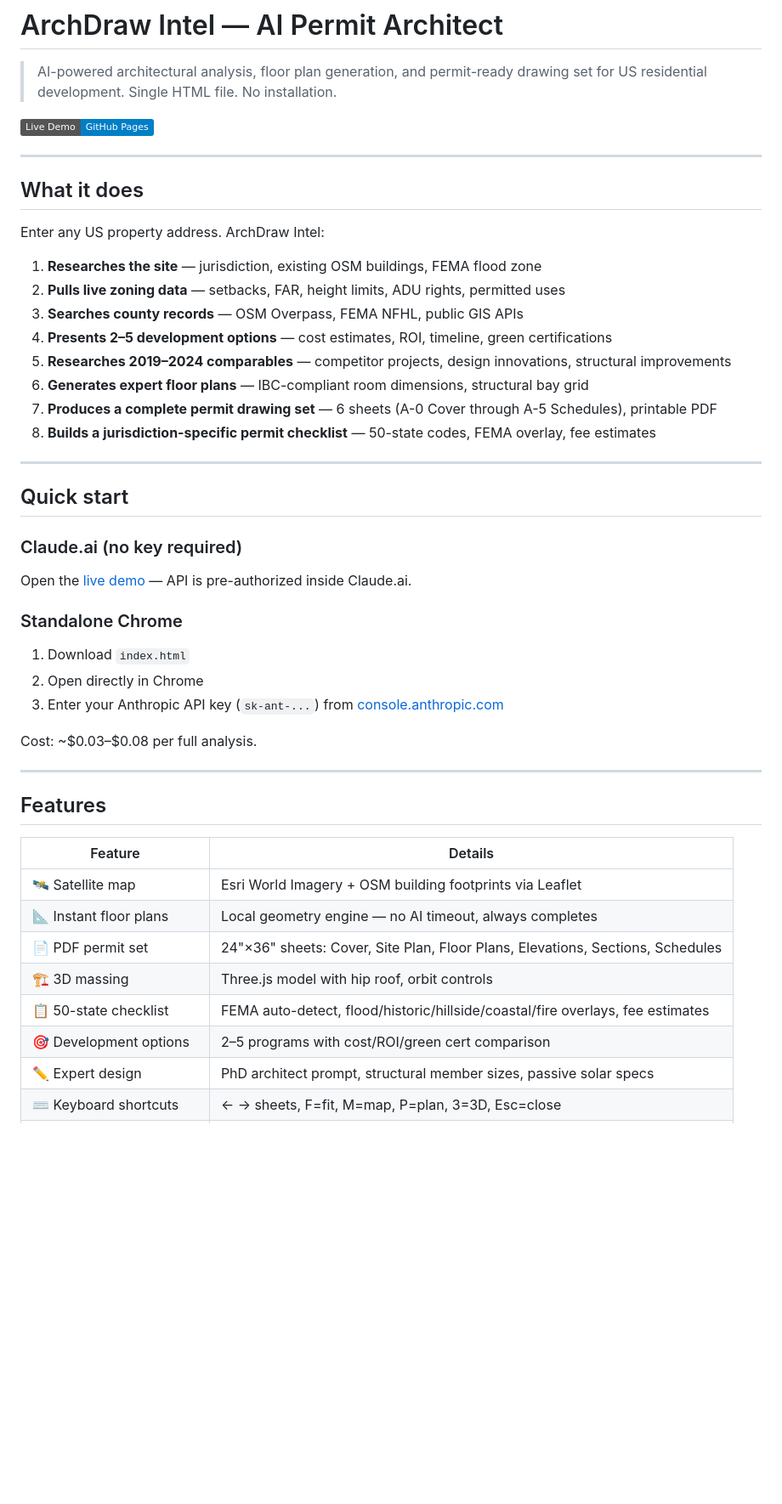
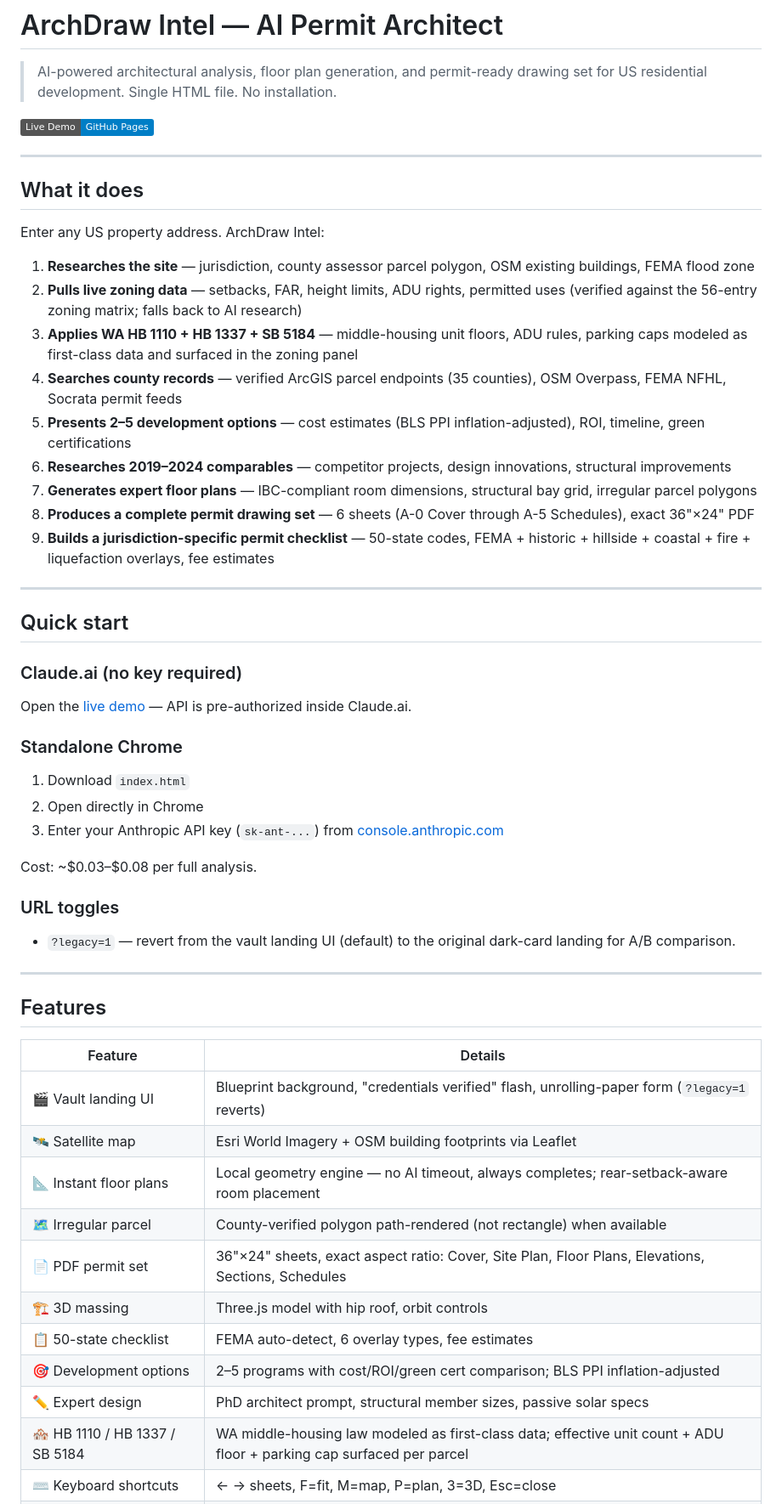
Before and after one commit to antenehproduction/archdraw, a Markdown page: README.md, the part around one of its changes. Shown at 85% size. Drawn GitHub-style; badges without logos; blank space fills up the shorter version.

```diff
--- a/README.md
+++ b/README.md
@@ -10,14 +10,15 @@
 
 Enter any US property address. ArchDraw Intel:
 
-1. **Researches the site** — jurisdiction, existing OSM buildings, FEMA flood zone
-2. **Pulls live zoning data** — setbacks, FAR, height limits, ADU rights, permitted uses
-3. **Searches county records** — OSM Overpass, FEMA NFHL, public GIS APIs
-4. **Presents 2–5 development options** — cost estimates, ROI, timeline, green certifications
-5. **Researches 2019–2024 comparables** — competitor projects, design innovations, structural improvements
-6. **Generates expert floor plans** — IBC-compliant room dimensions, structural bay grid
-7. **Produces a complete permit drawing set** — 6 sheets (A-0 Cover through A-5 Schedules), printable PDF
-8. **Builds a jurisdiction-specific permit checklist** — 50-state codes, FEMA overlay, fee estimates
+1. **Researches the site** — jurisdiction, county assessor parcel polygon, OSM existing buildings, FEMA flood zone
+2. **Pulls live zoning data** — setbacks, FAR, height limits, ADU rights, permitted uses (verified against the 56-entry zoning matrix; falls back to AI research)
+3. **Applies WA HB 1110 + HB 1337 + SB 5184** — middle-housing unit floors, ADU rules, parking caps modeled as first-class data and surfaced in the zoning panel
+4. **Searches county records** — verified ArcGIS parcel endpoints (35 counties), OSM Overpass, FEMA NFHL, Socrata permit feeds
+5. **Presents 2–5 development options** — cost estimates (BLS PPI inflation-adjusted), ROI, timeline, green certifications
+6. **Researches 2019–2024 comparables** — competitor projects, design innovations, structural improvements
+7. **Generates expert floor plans** — IBC-compliant room dimensions, structural bay grid, irregular parcel polygons
+8. **Produces a complete permit drawing set** — 6 sheets (A-0 Cover through A-5 Schedules), exact 36"×24" PDF
+9. **Builds a jurisdiction-specific permit checklist** — 50-state codes, FEMA + historic + hillside + coastal + fire + liquefaction overlays, fee estimates
 
 ---
 
@@ -33,19 +34,25 @@ Open the [live demo](https://antenehproduction.github.io/Premit-Ready) — API i
 
 Cost: ~$0.03–$0.08 per full analysis.
 
+### URL toggles
+- `?legacy=1` — revert from the vault landing UI (default) to the original dark-card landing for A/B comparison.
+
 ---
 
 ## Features
 
 | Feature | Details |
 |---------|---------|
+| 🎬 Vault landing UI | Blueprint background, "credentials verified" flash, unrolling-paper form (`?legacy=1` reverts) |
 | 🛰️ Satellite map | Esri World Imagery + OSM building footprints via Leaflet |
-| 📐 Instant floor plans | Local geometry engine — no AI timeout, always completes |
-| 📄 PDF permit set | 24"×36" sheets: Cover, Site Plan, Floor Plans, Elevations, Sections, Schedules |
+| 📐 Instant floor plans | Local geometry engine — no AI timeout, always completes; rear-setback-aware room placement |
+| 🗺️ Irregular parcel | County-verified polygon path-rendered (not rectangle) when available |
+| 📄 PDF permit set | 36"×24" sheets, exact aspect ratio: Cover, Site Plan, Floor Plans, Elevations, Sections, Schedules |
 | 🏗️ 3D massing | Three.js model with hip roof, orbit controls |
-| 📋 50-state checklist | FEMA auto-detect, flood/historic/hillside/coastal/fire overlays, fee estimates |
-| 🎯 Development options | 2–5 programs with cost/ROI/green cert comparison |
+| 📋 50-state checklist | FEMA auto-detect, 6 overlay types, fee estimates |
+| 🎯 Development options | 2–5 programs with cost/ROI/green cert comparison; BLS PPI inflation-adjusted |
 | ✏️ Expert design | PhD architect prompt, structural member sizes, passive solar specs |
+| 🏘️ HB 1110 / HB 1337 / SB 5184 | WA middle-housing law modeled as first-class data; effective unit count + ADU floor + parking cap surfaced per parcel |
 | ⌨️ Keyboard shortcuts | ← → sheets, F=fit, M=map, P=plan, 3=3D, Esc=close |
 | 📍 Address autocomplete | Nominatim-powered suggestions |
 | 📥 CSV checklist export | Download permit tracking sheet |
```
Also changed, not shown: other parts of README.md (+85 -18 lines).
